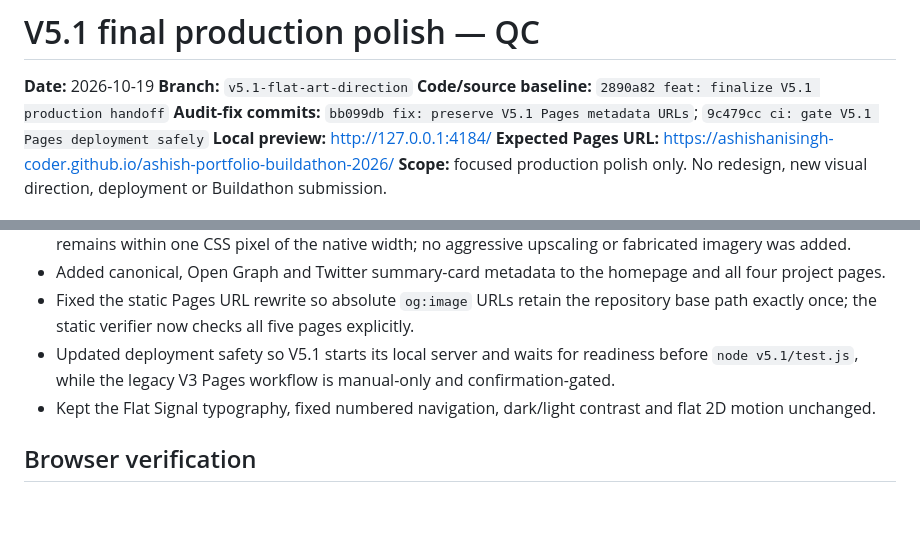
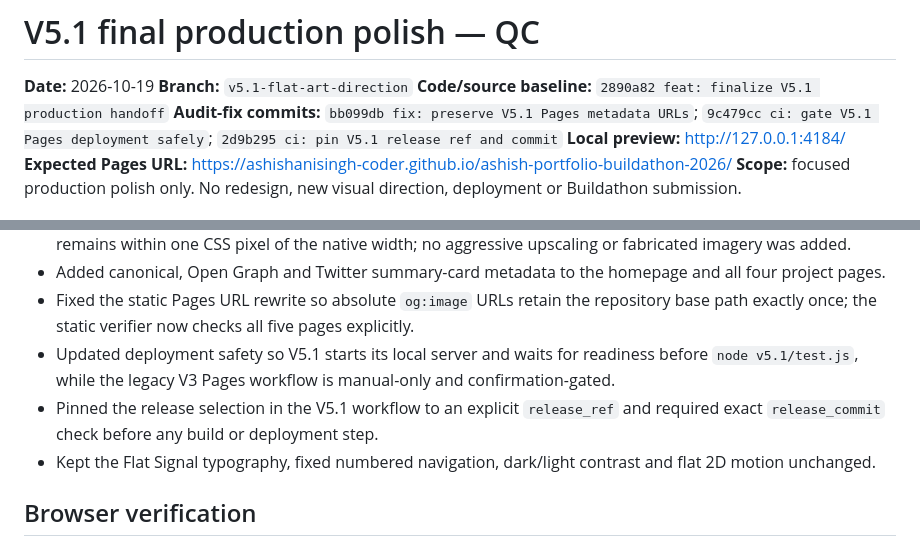
Before and after one commit to ashishanisingh-coder/ashish-portfolio-buildathon-2026, a Markdown page: reports/v5.1-final-qc.md, 2 parts joined by grey strips. Rendered like a GitHub page; blank space fills up the shorter version.

```diff
--- a/reports/v5.1-final-qc.md
+++ b/reports/v5.1-final-qc.md
@@ -3,7 +3,7 @@
 **Date:** 2026-10-19
 **Branch:** `v5.1-flat-art-direction`
 **Code/source baseline:** `2890a82 feat: finalize V5.1 production handoff`
-**Audit-fix commits:** `bb099db fix: preserve V5.1 Pages metadata URLs`; `9c479cc ci: gate V5.1 Pages deployment safely`
+**Audit-fix commits:** `bb099db fix: preserve V5.1 Pages metadata URLs`; `9c479cc ci: gate V5.1 Pages deployment safely`; `2d9b295 ci: pin V5.1 release ref and commit`
 **Local preview:** <http://127.0.0.1:4184/>
 **Expected Pages URL:** <https://ashishanisingh-coder.github.io/ashish-portfolio-buildathon-2026/>
 **Scope:** focused production polish only. No redesign, new visual direction, deployment or Buildathon submission.
@@ -21,6 +21,7 @@
 - Added canonical, Open Graph and Twitter summary-card metadata to the homepage and all four project pages.
 - Fixed the static Pages URL rewrite so absolute `og:image` URLs retain the repository base path exactly once; the static verifier now checks all five pages explicitly.
 - Updated deployment safety so V5.1 starts its local server and waits for readiness before `node v5.1/test.js`, while the legacy V3 Pages workflow is manual-only and confirmation-gated.
+- Pinned the release selection in the V5.1 workflow to an explicit `release_ref` and required exact `release_commit` check before any build or deployment step.
 - Kept the Flat Signal typography, fixed numbered navigation, dark/light contrast and flat 2D motion unchanged.
 
 ## Browser verification
```
Also changed, not shown: README.md (+1 -1 lines), reports/v5.1-production-handoff.md (+1 -1 lines).
